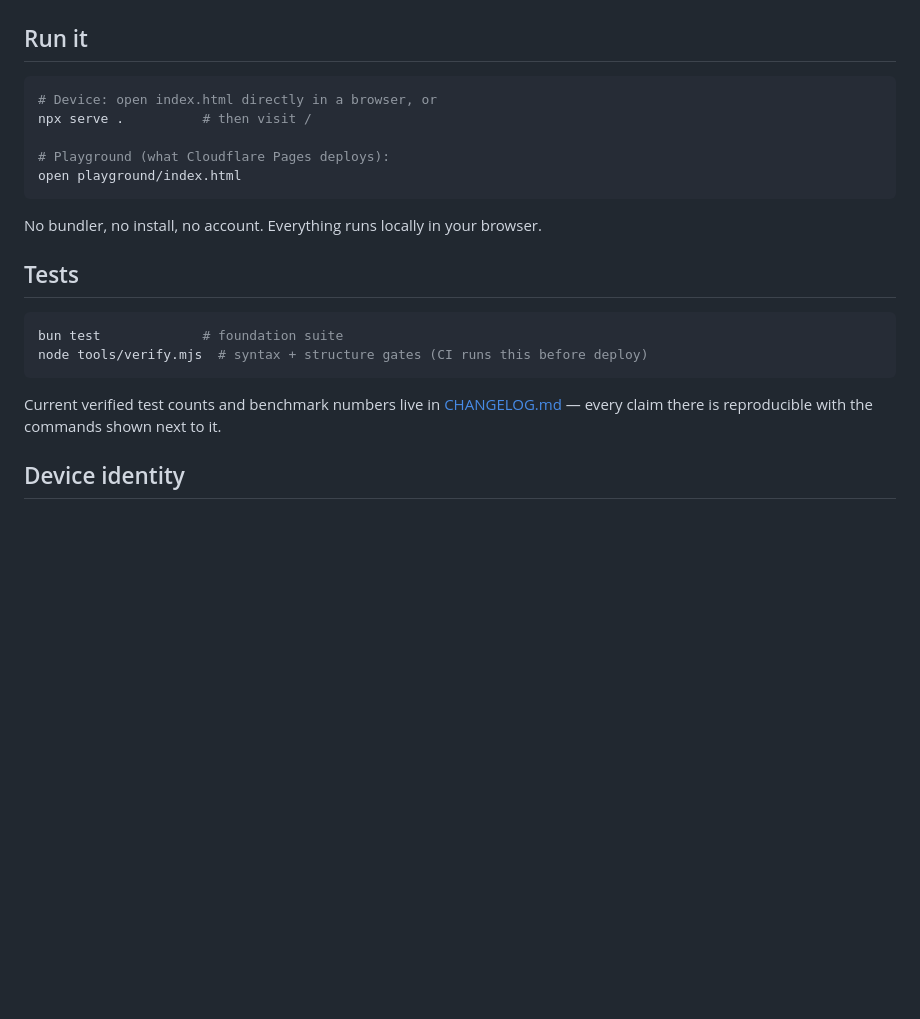
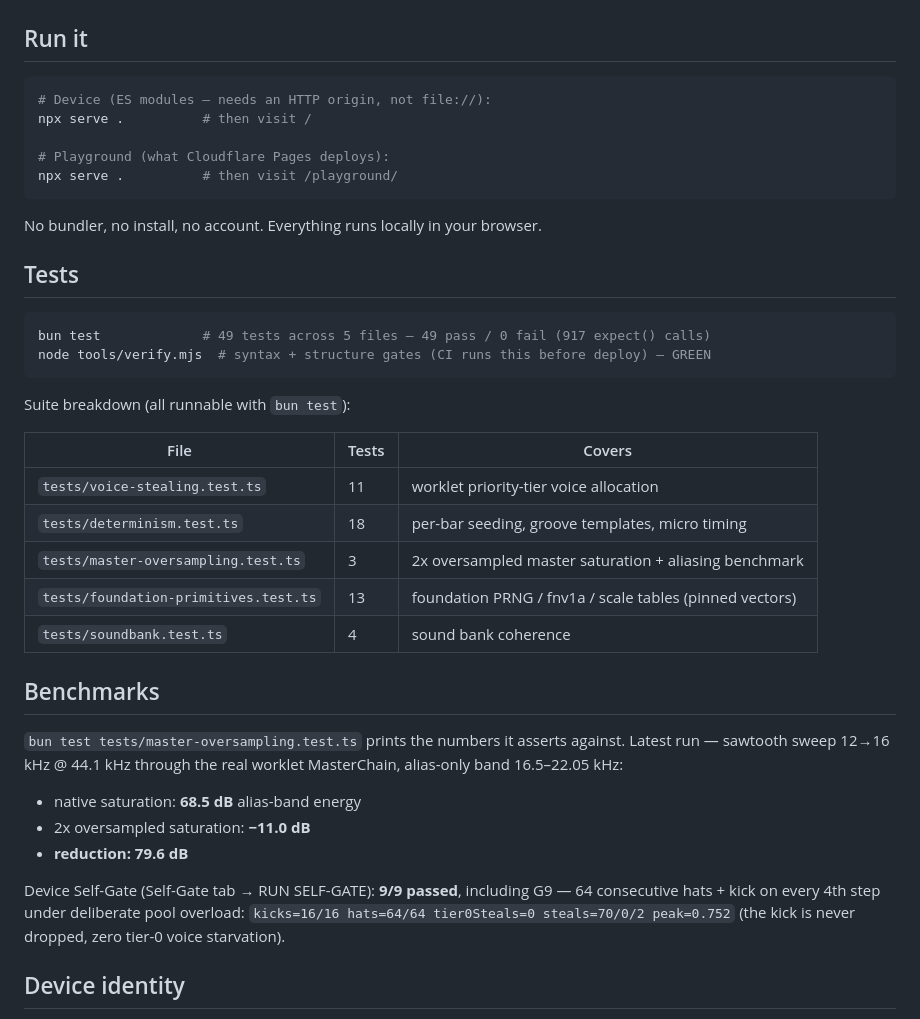
Before and after one commit to dudududi144-source/psy5, a Markdown page: README.md, the part around the change. Rendered like a GitHub page; blank space fills up the shorter version.

````diff
--- a/README.md
+++ b/README.md
@@ -29,11 +29,11 @@ LOCAL · DETERMINISTIC · NO SERVER · NO TELEMETRY · NO BUILD STEP
 ## Run it
 
 ```bash
-# Device: open index.html directly in a browser, or
+# Device (ES modules — needs an HTTP origin, not file://):
 npx serve .          # then visit /
 
 # Playground (what Cloudflare Pages deploys):
-open playground/index.html
+npx serve .          # then visit /playground/
 ```
 
 No bundler, no install, no account. Everything runs locally in your browser.
@@ -41,13 +41,34 @@ No bundler, no install, no account. Everything runs locally in your browser.
 ## Tests
 
 ```bash
-bun test             # foundation suite
-node tools/verify.mjs  # syntax + structure gates (CI runs this before deploy)
+bun test             # 49 tests across 5 files — 49 pass / 0 fail (917 expect() calls)
+node tools/verify.mjs  # syntax + structure gates (CI runs this before deploy) — GREEN
 ```
 
-Current verified test counts and benchmark numbers live in
-[CHANGELOG.md](CHANGELOG.md) — every claim there is reproducible with the
-commands shown next to it.
+Suite breakdown (all runnable with `bun test`):
+
+| File | Tests | Covers |
+| --- | --- | --- |
+| `tests/voice-stealing.test.ts` | 11 | worklet priority-tier voice allocation |
+| `tests/determinism.test.ts` | 18 | per-bar seeding, groove templates, micro timing |
+| `tests/master-oversampling.test.ts` | 3 | 2x oversampled master saturation + aliasing benchmark |
+| `tests/foundation-primitives.test.ts` | 13 | foundation PRNG / fnv1a / scale tables (pinned vectors) |
+| `tests/soundbank.test.ts` | 4 | sound bank coherence |
+
+## Benchmarks
+
+`bun test tests/master-oversampling.test.ts` prints the numbers it asserts
+against. Latest run — sawtooth sweep 12→16 kHz @ 44.1 kHz through the real
+worklet MasterChain, alias-only band 16.5–22.05 kHz:
+
+- native saturation: **68.5 dB** alias-band energy
+- 2x oversampled saturation: **−11.0 dB**
+- **reduction: 79.6 dB**
+
+Device Self-Gate (Self-Gate tab → RUN SELF-GATE): **9/9 passed**, including
+G9 — 64 consecutive hats + kick on every 4th step under deliberate pool
+overload: `kicks=16/16 hats=64/64 tier0Steals=0 steals=70/0/2 peak=0.752`
+(the kick is never dropped, zero tier-0 voice starvation).
 
 ## Device identity
 
````
Also changed, not shown: ARCHITECTURE.md (+4 -3 lines), CHANGELOG.md (added, +176 -0 lines).
